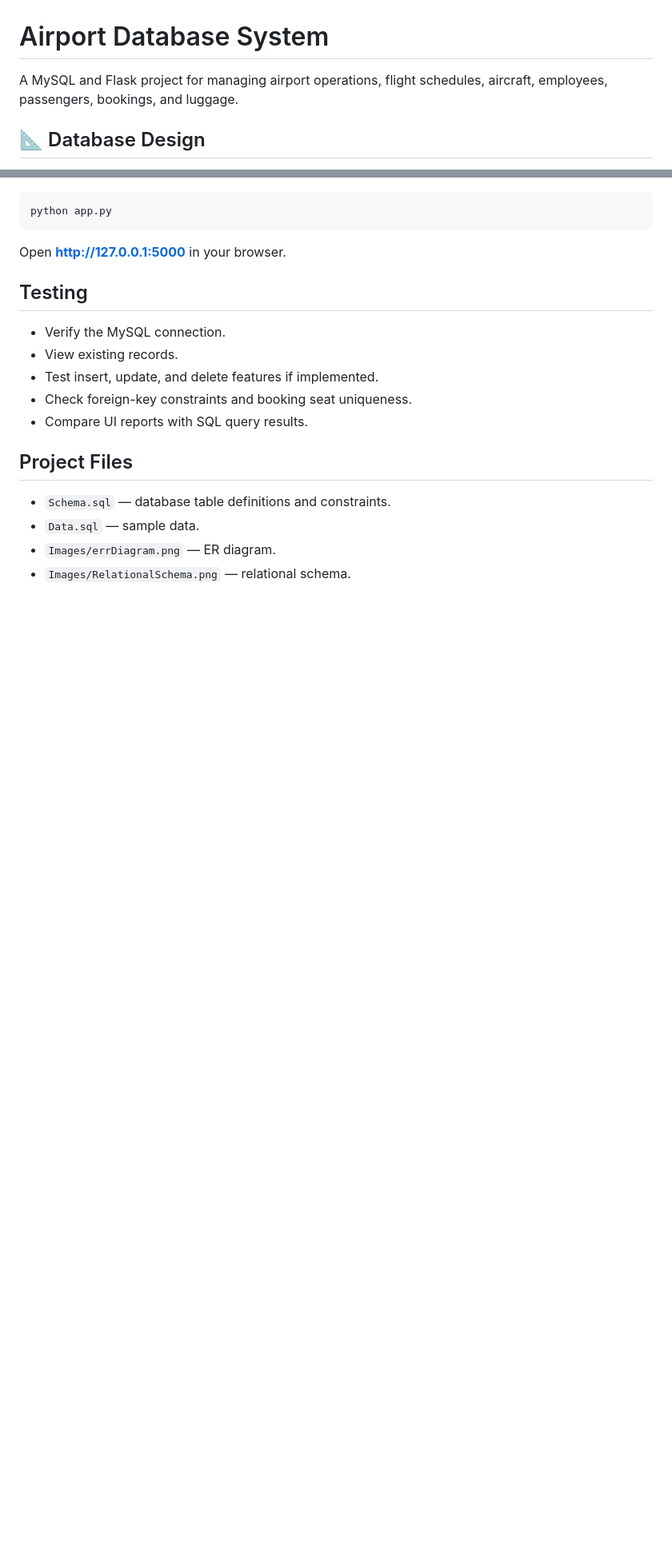
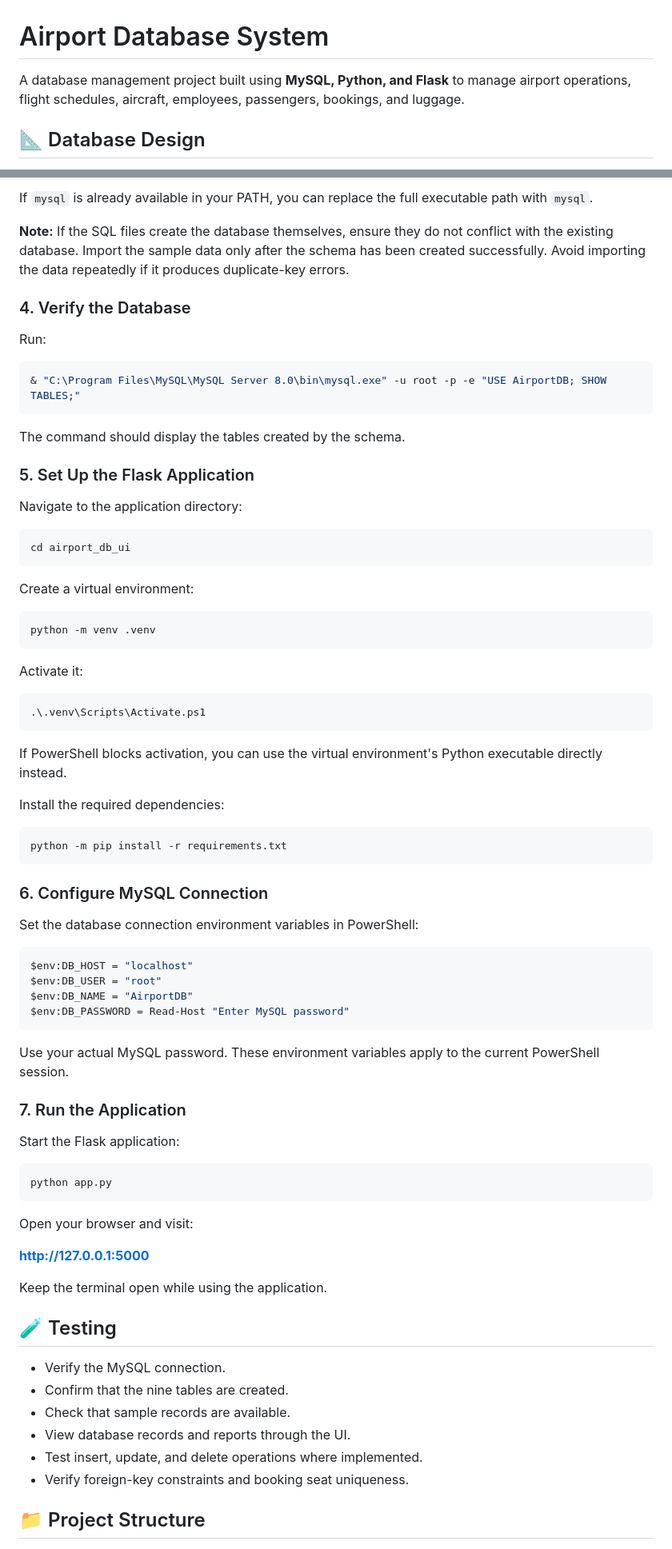
Before and after one commit to prd6/AirportDB-System, a Markdown page: README.md, 2 parts joined by grey strips. Shown at 80% size. Drawn GitHub-style; blank space fills up the shorter version.

````diff
--- a/README.md
+++ b/README.md
@@ -1,6 +1,6 @@
 # Airport Database System
 
-A MySQL and Flask project for managing airport operations, flight schedules, aircraft, employees, passengers, bookings, and luggage.
+A database management project built using **MySQL, Python, and Flask** to manage airport operations, flight schedules, aircraft, employees, passengers, bookings, and luggage.
 
 ## 📐 Database Design
 
@@ -82,20 +99,81 @@ export DB_PASSWORD
 
-```bash
+If `mysql` is already available in your PATH, you can replace the full executable path with `mysql`.
+
+**Note:** If the SQL files create the database themselves, ensure they do not conflict with the existing database. Import the sample data only after the schema has been created successfully. Avoid importing the data repeatedly if it produces duplicate-key errors.
+
+### 4. Verify the Database
+
+Run:
+
+```powershell
+& "C:\Program Files\MySQL\MySQL Server 8.0\bin\mysql.exe" -u root -p -e "USE AirportDB; SHOW TABLES;"
+```
+
+The command should display the tables created by the schema.
+
+### 5. Set Up the Flask Application
+
+Navigate to the application directory:
+
+```powershell
+cd airport_db_ui
+```
+
+Create a virtual environment:
+
+```powershell
+python -m venv .venv
+```
+
+Activate it:
+
+```powershell
+.\.venv\Scripts\Activate.ps1
+```
+
+If PowerShell blocks activation, you can use the virtual environment's Python executable directly instead.
+
+Install the required dependencies:
+
+```powershell
+python -m pip install -r requirements.txt
+```
+
+### 6. Configure MySQL Connection
+
+Set the database connection environment variables in PowerShell:
+
+```powershell
+$env:DB_HOST = "localhost"
+$env:DB_USER = "root"
+$env:DB_NAME = "AirportDB"
+$env:DB_PASSWORD = Read-Host "Enter MySQL password"
+```
+
+Use your actual MySQL password. These environment variables apply to the current PowerShell session.
+
+### 7. Run the Application
+
+Start the Flask application:
+
+```powershell
 python app.py
 ```
 
-Open **http://127.0.0.1:5000** in your browser.
+Open your browser and visit:
 
-## Testing
+**http://127.0.0.1:5000**
+
+Keep the terminal open while using the application.
+
+## 🧪 Testing
+
 - Verify the MySQL connection.
-- View existing records.
-- Test insert, update, and delete features if implemented.
-- Check foreign-key constraints and booking seat uniqueness.
-- Compare UI reports with SQL query results.
+- Confirm that the nine tables are created.
+- Check that sample records are available.
+- View database records and reports through the UI.
+- Test insert, update, and delete operations where implemented.
+- Verify foreign-key constraints and booking seat uniqueness.
 
-## Project Files
-- `Schema.sql` — database table definitions and constraints.
-- `Data.sql` — sample data.
-- `Images/errDiagram.png` — ER diagram.
-- `Images/RelationalSchema.png` — relational schema.
+## 📁 Project Structure
 
````
Also changed, not shown: other parts of README.md (+75 -37 lines).
